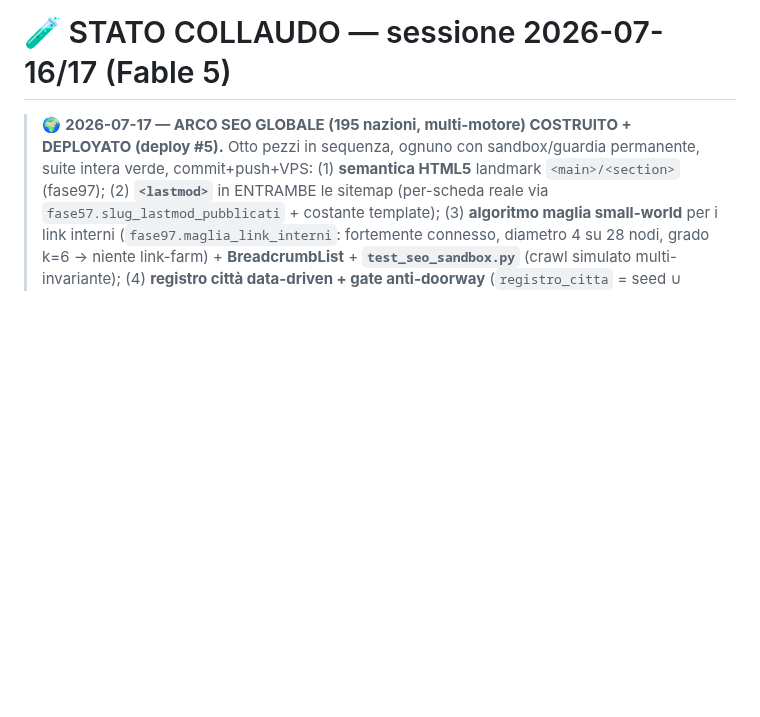
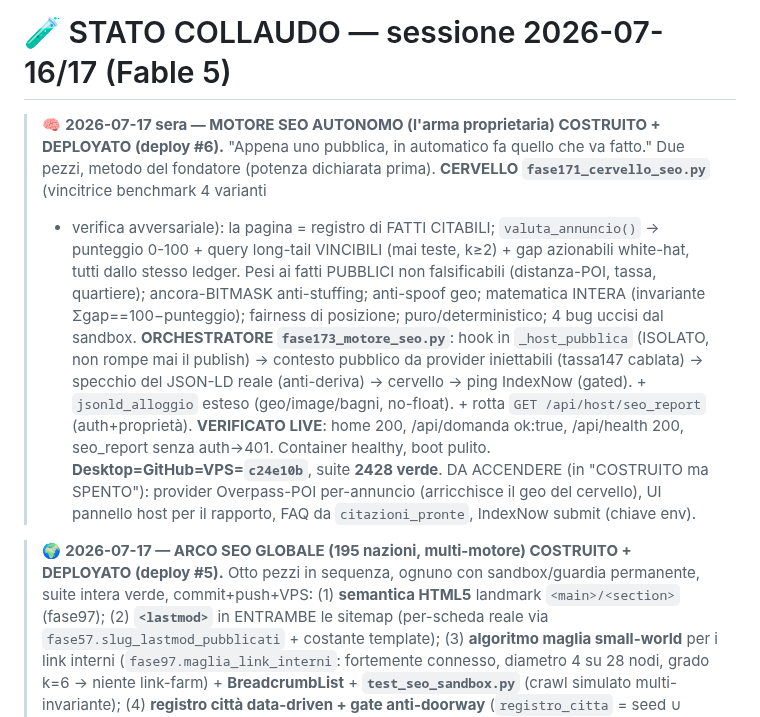
Before and after one commit to edilmax/Core_Auto, a Markdown page: RIPRENDI_QUI.md, the part around the change. GitHub-like rendering; blank space fills up the shorter version.

Commit message:
docs: RIPRENDI_QUI - motore SEO autonomo (cervello 171 + orchestratore 173) deployato #6, c24e10b

```diff
--- a/RIPRENDI_QUI.md
+++ b/RIPRENDI_QUI.md
@@ -1,4 +1,20 @@
 # 🧪 STATO COLLAUDO — sessione 2026-07-16/17 (Fable 5)
+
+> 🧠 **2026-07-17 sera — MOTORE SEO AUTONOMO (l'arma proprietaria) COSTRUITO + DEPLOYATO (deploy #6).**
+> "Appena uno pubblica, in automatico fa quello che va fatto." Due pezzi, metodo del fondatore
+> (potenza dichiarata prima). **CERVELLO `fase171_cervello_seo.py`** (vincitrice benchmark 4 varianti
+> + verifica avversariale): la pagina = registro di FATTI CITABILI; `valuta_annuncio()` → punteggio
+> 0-100 + query long-tail VINCIBILI (mai teste, k≥2) + gap azionabili white-hat, tutti dallo stesso
+> ledger. Pesi ai fatti PUBBLICI non falsificabili (distanza-POI, tassa, quartiere); ancora-BITMASK
+> anti-stuffing; anti-spoof geo; matematica INTERA (invariante Σgap==100−punteggio); fairness di
+> posizione; puro/deterministico; 4 bug uccisi dal sandbox. **ORCHESTRATORE `fase173_motore_seo.py`**:
+> hook in `_host_pubblica` (ISOLATO, non rompe mai il publish) → contesto pubblico da provider
+> iniettabili (tassa147 cablata) → specchio del JSON-LD reale (anti-deriva) → cervello → ping IndexNow
+> (gated). + `jsonld_alloggio` esteso (geo/image/bagni, no-float). + rotta `GET /api/host/seo_report`
+> (auth+proprietà). **VERIFICATO LIVE**: home 200, /api/domanda ok:true, /api/health 200, seo_report
+> senza auth→401. Container healthy, boot pulito. **Desktop=GitHub=VPS=`c24e10b`**, suite **2428 verde**.
+> DA ACCENDERE (in "COSTRUITO ma SPENTO"): provider Overpass-POI per-annuncio (arricchisce il geo del
+> cervello), UI pannello host per il rapporto, FAQ da `citazioni_pronte`, IndexNow submit (chiave env).
 
 > 🌍 **2026-07-17 — ARCO SEO GLOBALE (195 nazioni, multi-motore) COSTRUITO + DEPLOYATO (deploy #5).**
 > Otto pezzi in sequenza, ognuno con sandbox/guardia permanente, suite intera verde, commit+push+VPS:
```
